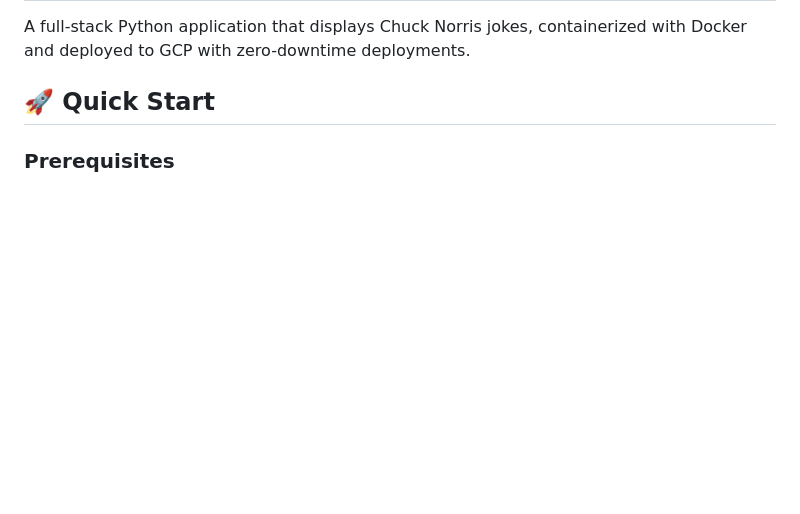
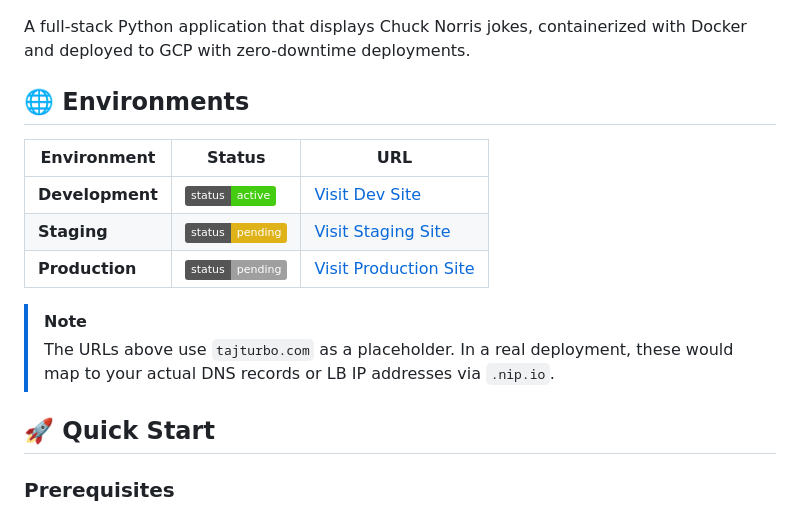
Before and after one commit to tajturbo/chuck-infra, a Markdown page: README.md, the part around one of its changes. GitHub-like rendering; badges without logos; blank space fills up the shorter version.

Commit message:
docs: add CI/CD status badges and environments table to README

```diff
--- a/README.md
+++ b/README.md
@@ -3,4 +6,15 @@
 A full-stack Python application that displays Chuck Norris jokes, containerized with Docker and deployed to GCP with zero-downtime deployments.
+
+## 🌐 Environments
+
+| Environment | Status | URL |
+|-------------|--------|-----|
+| **Development** | ![Success](https://img.shields.io/badge/status-active-success) | [Visit Dev Site](https://dev.chuck.tajturbo.com) |
+| **Staging** | ![Active](https://img.shields.io/badge/status-pending-yellow) | [Visit Staging Site](https://stg.chuck.tajturbo.com) |
+| **Production** | ![Active](https://img.shields.io/badge/status-pending-lightgrey) | [Visit Production Site](https://chuck.tajturbo.com) |
+
+> [!NOTE]
+> The URLs above use `tajturbo.com` as a placeholder. In a real deployment, these would map to your actual DNS records or LB IP addresses via `.nip.io`.
 
 ## 🚀 Quick Start
 
```
Also changed, not shown: other parts of README.md (+3 -0 lines).
